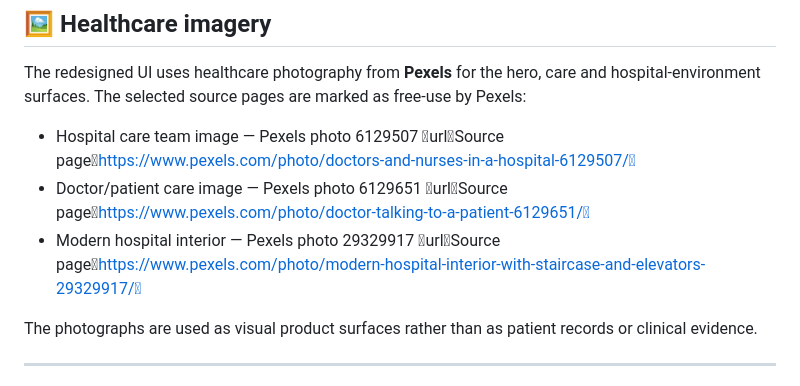
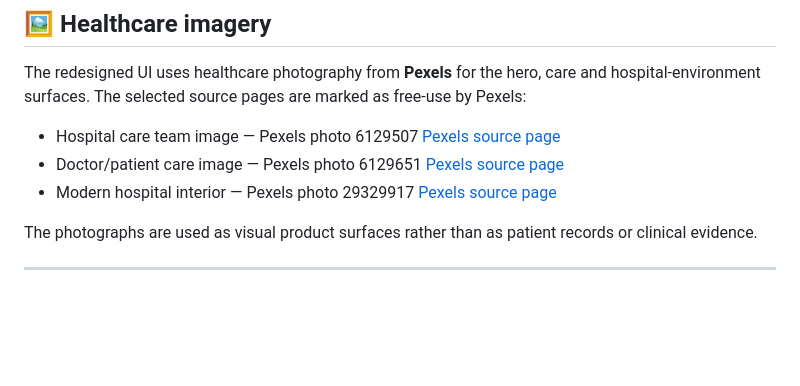
Before and after one commit to mahitech580/averis, a Markdown page: README.md, the part around the change. GitHub-like rendering; blank space fills up the shorter version.

Commit message:
docs: fix README image source links

```diff
--- a/README.md
+++ b/README.md
@@ -104,9 +104,9 @@ The animation system respects `prefers-reduced-motion`.
 
 The redesigned UI uses healthcare photography from **Pexels** for the hero, care and hospital-environment surfaces. The selected source pages are marked as free-use by Pexels:
 
-- Hospital care team image — Pexels photo 6129507 urlSource pagehttps://www.pexels.com/photo/doctors-and-nurses-in-a-hospital-6129507/
-- Doctor/patient care image — Pexels photo 6129651 urlSource pagehttps://www.pexels.com/photo/doctor-talking-to-a-patient-6129651/
-- Modern hospital interior — Pexels photo 29329917 urlSource pagehttps://www.pexels.com/photo/modern-hospital-interior-with-staircase-and-elevators-29329917/
+- Hospital care team image — Pexels photo 6129507 [Pexels source page](https://www.pexels.com/photo/doctors-and-nurses-in-a-hospital-6129507/)
+- Doctor/patient care image — Pexels photo 6129651 [Pexels source page](https://www.pexels.com/photo/doctor-talking-to-a-patient-6129651/)
+- Modern hospital interior — Pexels photo 29329917 [Pexels source page](https://www.pexels.com/photo/modern-hospital-interior-with-staircase-and-elevators-29329917/)
 
 The photographs are used as visual product surfaces rather than as patient records or clinical evidence.
 
```
